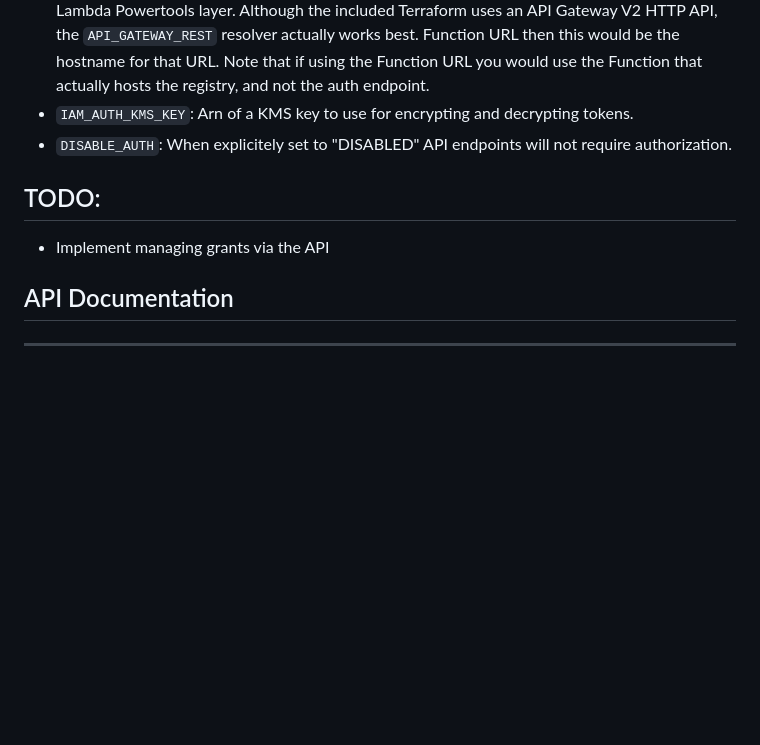
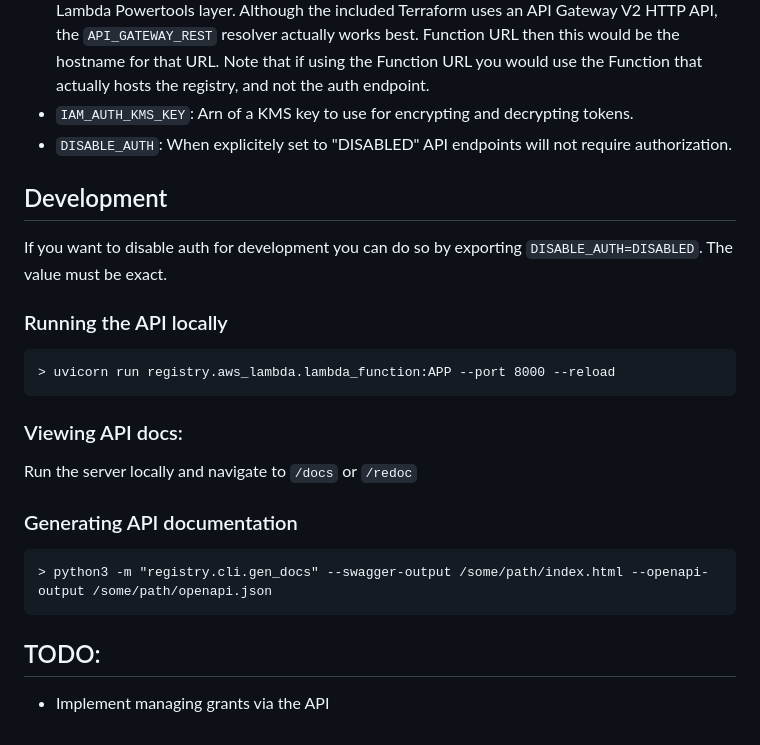
Before and after one commit to mathewmoon/aws-lambda-terraform-registry, a Markdown page: README.md, the part around the change. Drawn GitHub-style; blank space fills up the shorter version.

````diff
--- a/README.md
+++ b/README.md
@@ -194,9 +194,26 @@ Function URL then this would be the hostname for that URL. Note that if using th
 * `DISABLE_AUTH`: When explicitely set to "DISABLED" API endpoints will not require authorization.
 
 
+## Development
+If you want to disable auth for development you can do so by exporting `DISABLE_AUTH=DISABLED`. The value must be exact.
+
+
+### Running the API locally
+```
+> uvicorn run registry.aws_lambda.lambda_function:APP --port 8000 --reload
+```
+
+### Viewing API docs:
+Run the server locally and navigate to `/docs` or `/redoc`
+
+
+### Generating API documentation
+```
+> python3 -m "registry.cli.gen_docs" --swagger-output /some/path/index.html --openapi-output /some/path/openapi.json
+```
+
+
+
+
 ## TODO:
 * Implement managing grants via the API
-
-
-## API Documentation
----
````
